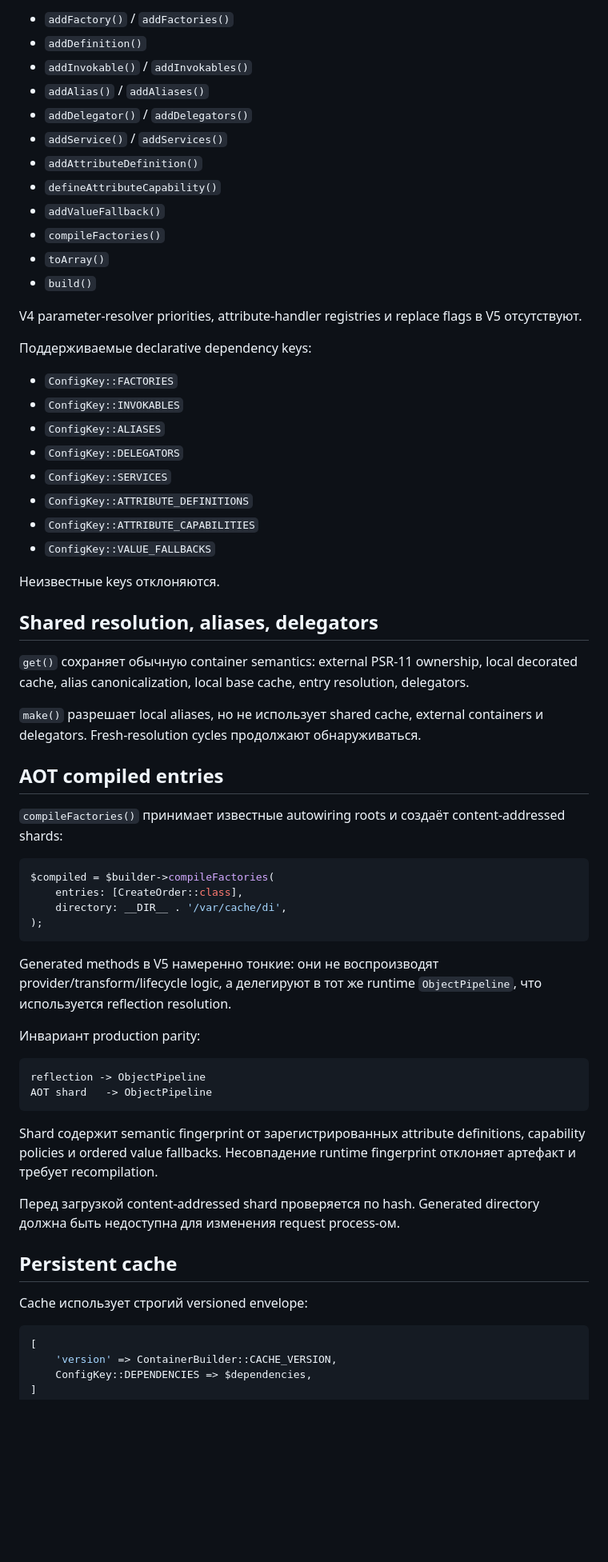
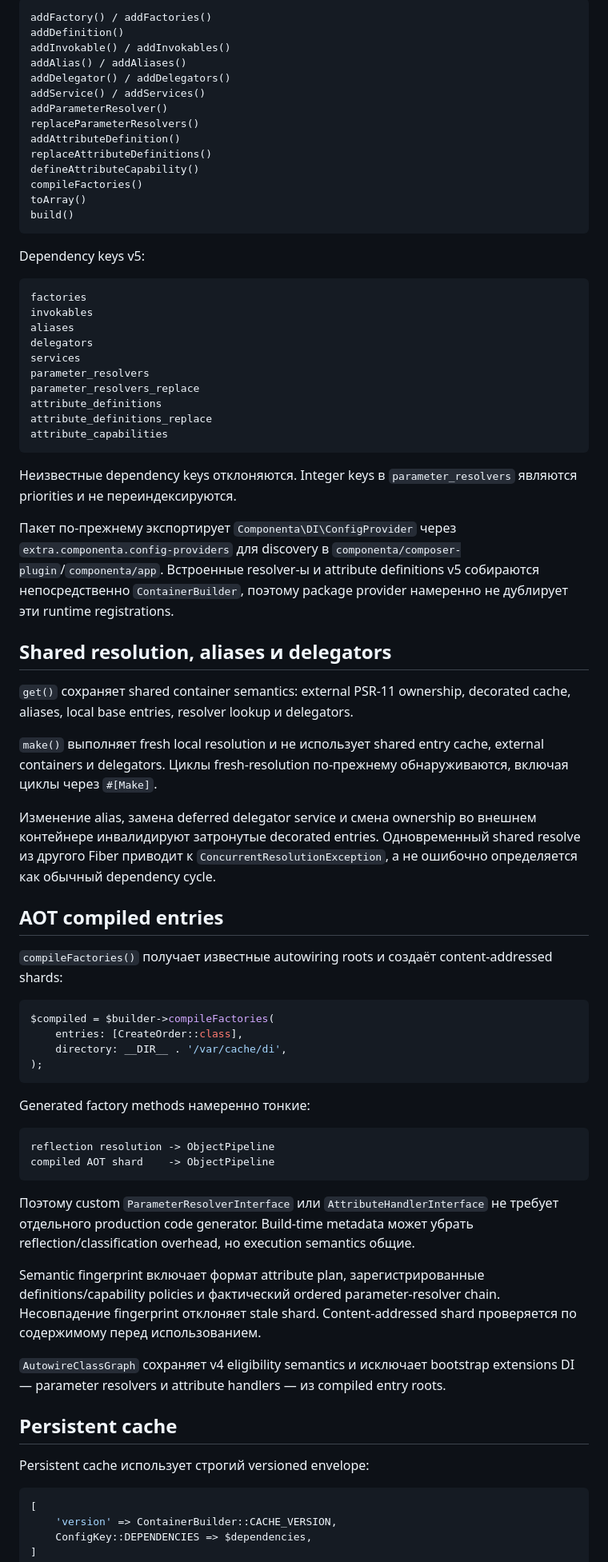
Before and after one commit to componenta/di, a Markdown page: README.ru.md, the part around one of its changes. Shown at 80% size. Drawn GitHub-style; blank space fills up the shorter version.

Commit message:
Rewrite Russian README for final v5 architecture

````diff
--- a/README.ru.md
+++ b/README.ru.md
@@ -285,41 +295,51 @@ $builder->addFactory(
 
-- `addFactory()` / `addFactories()`
-- `addDefinition()`
-- `addInvokable()` / `addInvokables()`
-- `addAlias()` / `addAliases()`
-- `addDelegator()` / `addDelegators()`
-- `addService()` / `addServices()`
-- `addAttributeDefinition()`
-- `defineAttributeCapability()`
-- `addValueFallback()`
-- `compileFactories()`
-- `toArray()`
-- `build()`
+```text
+addFactory() / addFactories()
+addDefinition()
+addInvokable() / addInvokables()
+addAlias() / addAliases()
+addDelegator() / addDelegators()
+addService() / addServices()
+addParameterResolver()
+replaceParameterResolvers()
+addAttributeDefinition()
+replaceAttributeDefinitions()
+defineAttributeCapability()
+compileFactories()
+toArray()
+build()
+```
 
-V4 parameter-resolver priorities, attribute-handler registries и replace flags в V5 отсутствуют.
+Dependency keys v5:
 
-Поддерживаемые declarative dependency keys:
+```text
+factories
+invokables
+aliases
+delegators
+services
+parameter_resolvers
+parameter_resolvers_replace
+attribute_definitions
+attribute_definitions_replace
+attribute_capabilities
+```
 
-- `ConfigKey::FACTORIES`
-- `ConfigKey::INVOKABLES`
-- `ConfigKey::ALIASES`
-- `ConfigKey::DELEGATORS`
-- `ConfigKey::SERVICES`
-- `ConfigKey::ATTRIBUTE_DEFINITIONS`
-- `ConfigKey::ATTRIBUTE_CAPABILITIES`
-- `ConfigKey::VALUE_FALLBACKS`
+Неизвестные dependency keys отклоняются. Integer keys в `parameter_resolvers` являются priorities и не переиндексируются.
 
-Неизвестные keys отклоняются.
+Пакет по-прежнему экспортирует `Componenta\DI\ConfigProvider` через `extra.componenta.config-providers` для discovery в `componenta/composer-plugin`/`componenta/app`. Встроенные resolver-ы и attribute definitions v5 собираются непосредственно `ContainerBuilder`, поэтому package provider намеренно не дублирует эти runtime registrations.
 
-## Shared resolution, aliases, delegators
+## Shared resolution, aliases и delegators
 
-`get()` сохраняет обычную container semantics: external PSR-11 ownership, local decorated cache, alias canonicalization, local base cache, entry resolution, delegators.
+`get()` сохраняет shared container semantics: external PSR-11 ownership, decorated cache, aliases, local base entries, resolver lookup и delegators.
 
-`make()` разрешает local aliases, но не использует shared cache, external containers и delegators. Fresh-resolution cycles продолжают обнаруживаться.
+`make()` выполняет fresh local resolution и не использует shared entry cache, external containers и delegators. Циклы fresh-resolution по-прежнему обнаруживаются, включая циклы через `#[Make]`.
+
+Изменение alias, замена deferred delegator service и смена ownership во внешнем контейнере инвалидируют затронутые decorated entries. Одновременный shared resolve из другого Fiber приводит к `ConcurrentResolutionException`, а не ошибочно определяется как обычный dependency cycle.
 
 ## AOT compiled entries
 
-`compileFactories()` принимает известные autowiring roots и создаёт content-addressed shards:
+`compileFactories()` получает известные autowiring roots и создаёт content-addressed shards:
 
 ```php
 $compiled = $builder->compileFactories(
@@ -328,22 +348,22 @@ $compiled = $builder->compileFactories(
 );
 ```
 
-Generated methods в V5 намеренно тонкие: они не воспроизводят provider/transform/lifecycle logic, а делегируют в тот же runtime `ObjectPipeline`, что используется reflection resolution.
-
-Инвариант production parity:
+Generated factory methods намеренно тонкие:
 
 ```text
-reflection -> ObjectPipeline
-AOT shard   -> ObjectPipeline
+reflection resolution -> ObjectPipeline
+compiled AOT shard    -> ObjectPipeline
 ```
 
-Shard содержит semantic fingerprint от зарегистрированных attribute definitions, capability policies и ordered value fallbacks. Несовпадение runtime fingerprint отклоняет артефакт и требует recompilation.
+Поэтому custom `ParameterResolverInterface` или `AttributeHandlerInterface` не требует отдельного production code generator. Build-time metadata может убрать reflection/classification overhead, но execution semantics общие.
 
-Перед загрузкой content-addressed shard проверяется по hash. Generated directory должна быть недоступна для изменения request process-ом.
+Semantic fingerprint включает формат attribute plan, зарегистрированные definitions/capability policies и фактический ordered parameter-resolver chain. Несовпадение fingerprint отклоняет stale shard. Content-addressed shard проверяется по содержимому перед использованием.
+
+`AutowireClassGraph` сохраняет v4 eligibility semantics и исключает bootstrap extensions DI — parameter resolvers и attribute handlers — из compiled entry roots.
 
 ## Persistent cache
 
-Cache использует строгий versioned envelope:
+Persistent cache использует строгий versioned envelope:
 
 ```php
 [
````
Also changed, not shown: other parts of README.ru.md (+224 -205 lines).
